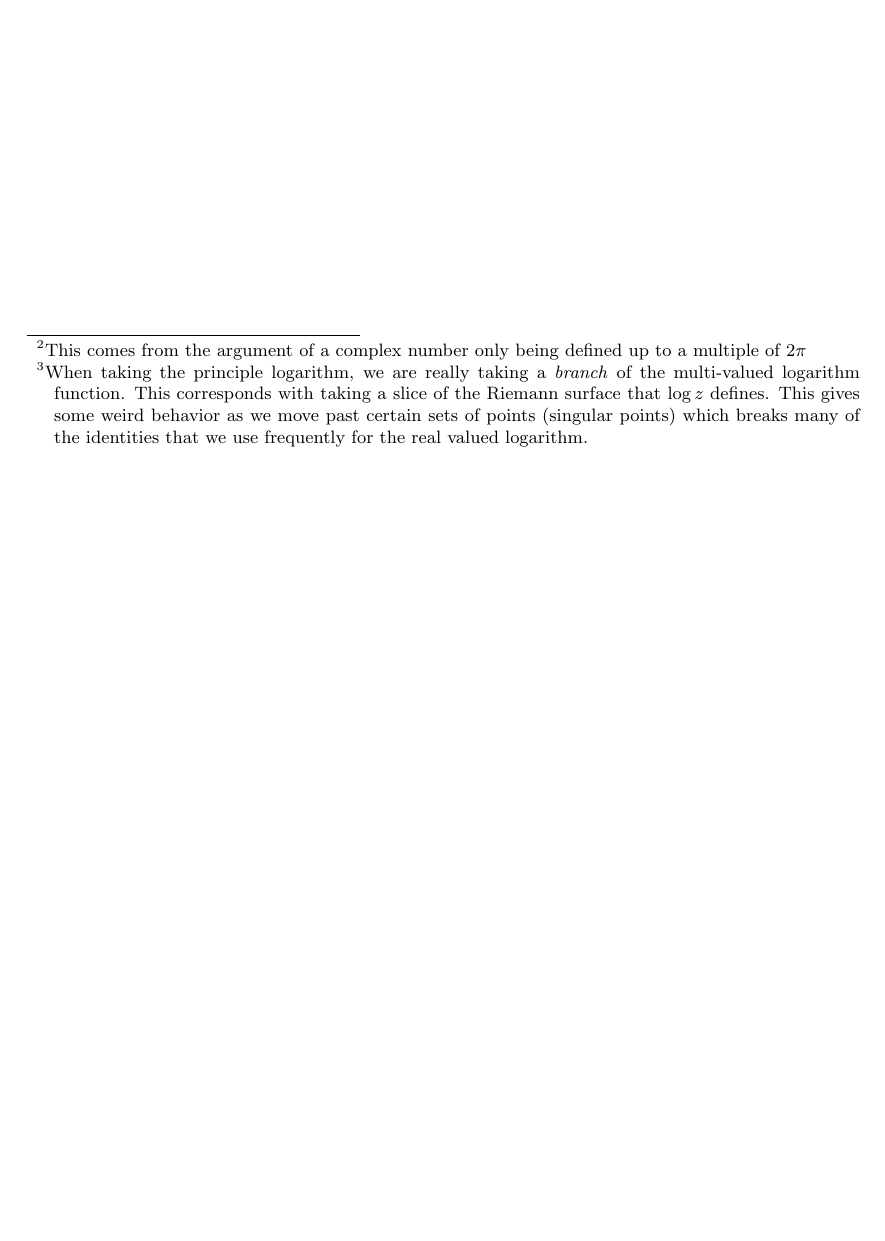
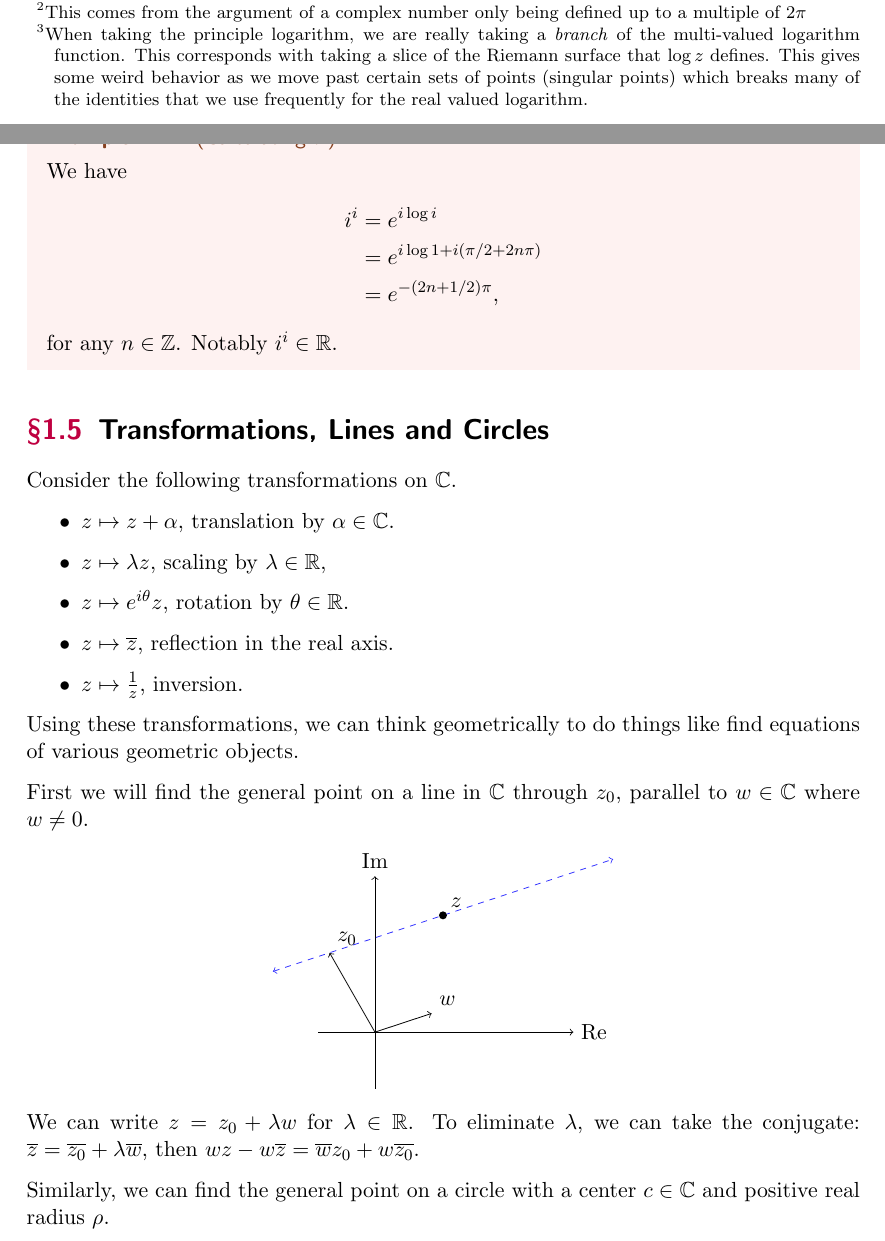
Before and after one commit to ak2316-cam/tripos-lecture-notes, a LaTeX thesis (vectors-and-matrices/vectors-and-matrices.tex): part of page 14 of 14 before the commit and two parts of pages 14 and 15 of 16 after it, the two joined at a grey line, cut so that both start at the same text, the shorter picture padded with empty space. The pictures show the PDF file vectors-and-matrices/vectors-and-matrices.pdf that the author committed with the source.

Commit message:
Finished Complex Numbers

```diff
--- a/vectors-and-matrices/vectors-and-matrices.tex
+++ b/vectors-and-matrices/vectors-and-matrices.tex
@@ -565,0 +586,26 @@ Sometimes we will want single-valued behavior from the complex logarithm, and we
+		i^i &= e^{i \log i} \\
+		&= e^{i \log 1 + i(\pi/2 + 2n\pi)} \\
+		&= e^{-(2n + 1/2)\pi},
+	\end{align*}
+	for any $n \in \Z$. Notably $i^i \in \R$.
+\end{example}
+
+
+\section{Transformations, Lines and Circles}
+
+Consider the following transformations on $\C$.
+\begin{itemize}
+	\item $z \mapsto z + \alpha$, translation by $\alpha \in \C$.
+	\item $z \mapsto \lambda z$, scaling by $\lambda \in \R$,
+	\item $z \mapsto e^{i \theta} z$, rotation by $\theta \in \R$.
+	\item $z \mapsto \overline{z}$, reflection in the real axis.
+	\item $z \mapsto \frac{1}{z}$, inversion.
+\end{itemize}
+Using these transformations, we can think geometrically to do things like find equations of various geometric objects.
+
+First we will find the general point on a line
+in $\C$ through $z_0$, parallel to $w \in \C$ where $w \neq 0$.
+\begin{center}
+	\begin{tikzpicture}
+		\coordinate (origin) at (0,0);
+		\coordinate (one) at (1.0, 0.0);
@@ -565,0 +629,9 @@ Sometimes we will want single-valued behavior from the complex logarithm, and we
+		\end{tikzpicture}
+\end{center}
+We can write $z = z_0 + \lambda w$ for $\lambda \in \R$. To eliminate $\lambda$, we can take the conjugate: $\overline{z} = \overline{z_0} + \lambda \overline{w}$, then $wz - w\overline{z} = \overline{w} z_0 + w \overline{z_0}$.
+
+Similarly, we can find the general point on a circle with a center $c \in \C$ and positive real radius $\rho$.
+
+\begin{center}
+	\begin{tikzpicture}
+		\coordinate (origin) at (0,0);
@@ -565,0 +653,2 @@ Sometimes we will want single-valued behavior from the complex logarithm, and we
+		\end{tikzpicture}
+\end{center}
@@ -566,2 +662,11 @@ Sometimes we will want single-valued behavior from the complex logarithm, and we
+B z+\bar{B} \bar{z}+C=0 \quad \text { and } \quad z \bar{z}+\bar{B} z+B \bar{z}+C=0
+$$
+for some complex $B$ and real $C$.
+
+In particular, this is a line in the direction $iB$ or (if $|B|^2 \geq C$), a circle with center $-B$ and radius $\sqrt{|B|^2 - C}$.
+\end{proposition}
+\begin{proof}[Proof Sketch]
+	Do algebra
+\end{proof}
 
 \end{document}
```
Also changed, not shown: vectors-and-matrices/vectors-and-matrices.pdf, vectors-and-matrices/vectors-and-matrices.tex (63 more changed lines), 1 other file.
